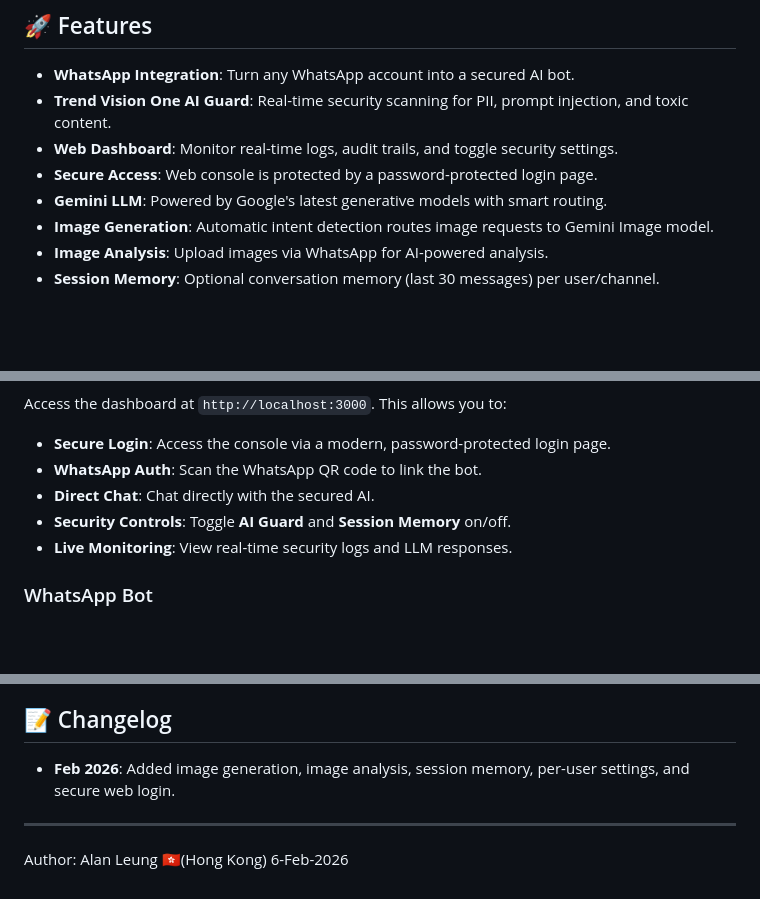
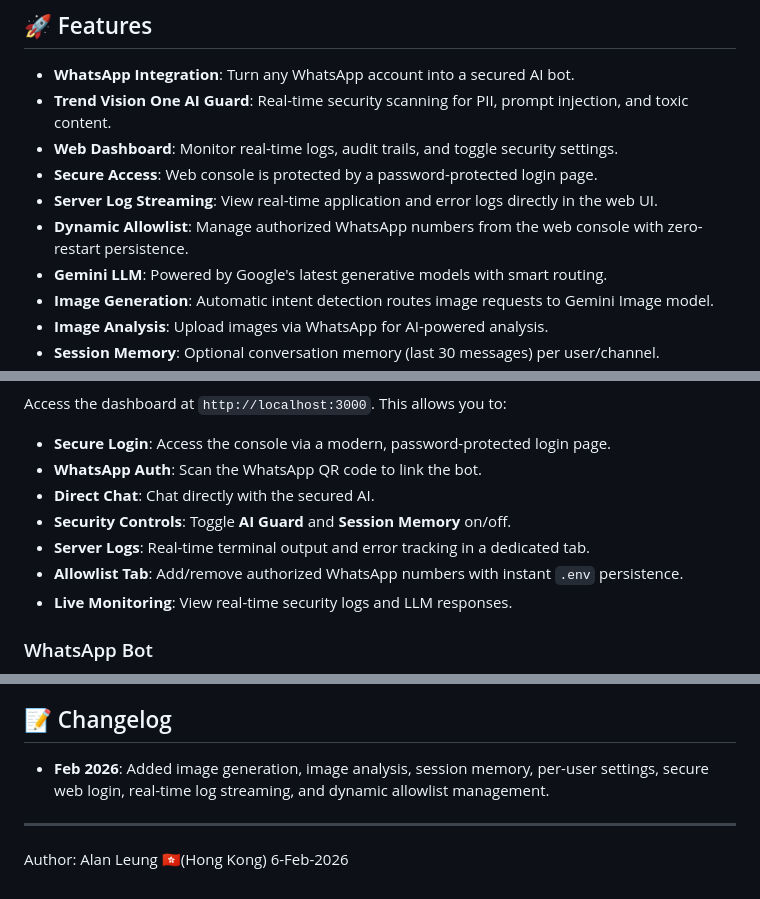
Before and after one commit to fatlungodev/Trend-AI-guard-demo, a Markdown page: README.md, 3 parts joined by grey strips. Drawn GitHub-style; blank space fills up the shorter version.

```diff
--- a/README.md
+++ b/README.md
@@ -8,6 +8,8 @@ A middleware application that demonstrates integrating **Trend Vision One AI Gua
 - **Trend Vision One AI Guard**: Real-time security scanning for PII, prompt injection, and toxic content.
 - **Web Dashboard**: Monitor real-time logs, audit trails, and toggle security settings.
 - **Secure Access**: Web console is protected by a password-protected login page.
+- **Server Log Streaming**: View real-time application and error logs directly in the web UI.
+- **Dynamic Allowlist**: Manage authorized WhatsApp numbers from the web console with zero-restart persistence.
 - **Gemini LLM**: Powered by Google's latest generative models with smart routing.
 - **Image Generation**: Automatic intent detection routes image requests to Gemini Image model.
 - **Image Analysis**: Upload images via WhatsApp for AI-powered analysis.
@@ -159,6 +161,8 @@ Access the dashboard at `http://localhost:3000`. This allows you to:
 - **WhatsApp Auth**: Scan the WhatsApp QR code to link the bot.
 - **Direct Chat**: Chat directly with the secured AI.
 - **Security Controls**: Toggle **AI Guard** and **Session Memory** on/off.
+- **Server Logs**: Real-time terminal output and error tracking in a dedicated tab.
+- **Allowlist Tab**: Add/remove authorized WhatsApp numbers with instant `.env` persistence.
 - **Live Monitoring**: View real-time security logs and LLM responses.
 
 ### WhatsApp Bot
@@ -204,7 +208,7 @@ When image generation is detected, the system:
 
 ## 📝 Changelog
 
-- **Feb 2026**: Added image generation, image analysis, session memory, per-user settings, and secure web login.
+- **Feb 2026**: Added image generation, image analysis, session memory, per-user settings, secure web login, real-time log streaming, and dynamic allowlist management.
 
 ---
 
```
